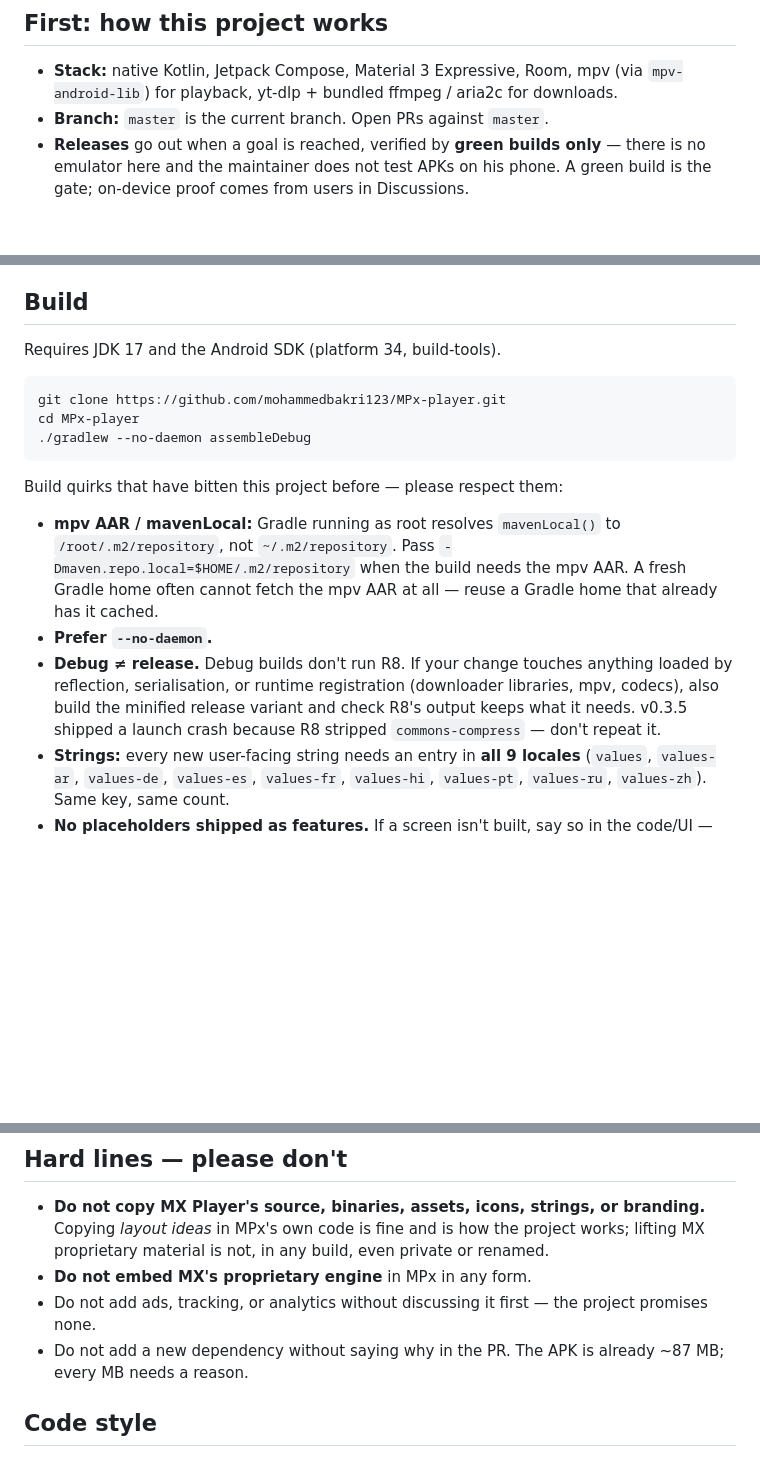
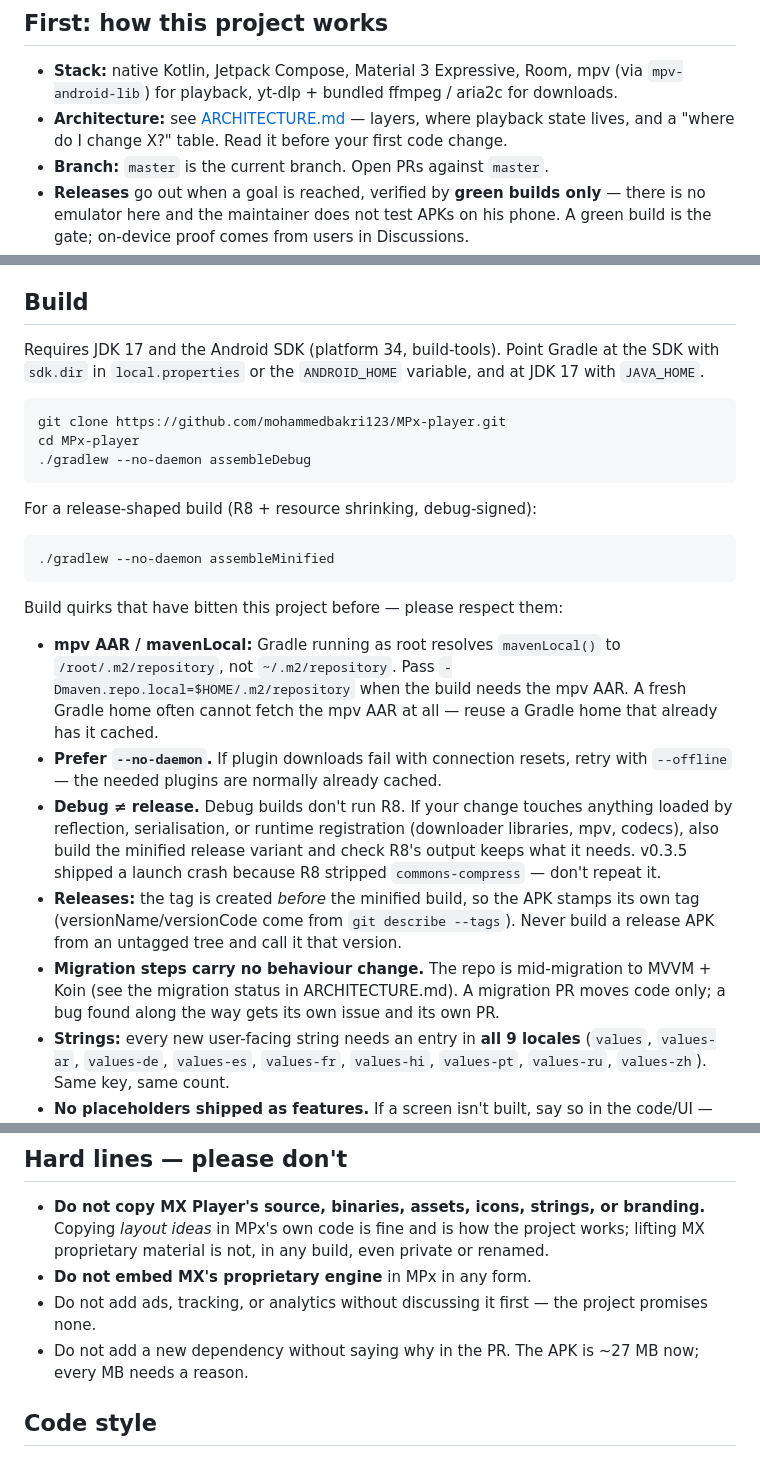
Before and after one commit to mohammedbakri123/MPx-player, a Markdown page: CONTRIBUTING.md, 3 parts joined by grey strips. Drawn GitHub-style; blank space fills up the shorter version.

````diff
--- a/CONTRIBUTING.md
+++ b/CONTRIBUTING.md
@@ -5,6 +5,7 @@ Thanks for helping. MPx is a small project with one maintainer, so small, focuse
 ## First: how this project works
 
 - **Stack:** native Kotlin, Jetpack Compose, Material 3 Expressive, Room, mpv (via `mpv-android-lib`) for playback, yt-dlp + bundled ffmpeg / aria2c for downloads.
+- **Architecture:** see [ARCHITECTURE.md](ARCHITECTURE.md) — layers, where playback state lives, and a "where do I change X?" table. Read it before your first code change.
 - **Branch:** `master` is the current branch. Open PRs against `master`.
 - **Releases** go out when a goal is reached, verified by **green builds only** — there is no emulator here and the maintainer does not test APKs on his phone. A green build is the gate; on-device proof comes from users in Discussions.
 - **Language:** code and issues in English so contributors can follow them. Users can give feedback in Arabic or English in Discussions / Telegram.
@@ -30,7 +31,9 @@ If an issue has no label and looks small, comment "I'd like to take this" and wa
 
 ## Build
 
-Requires JDK 17 and the Android SDK (platform 34, build-tools).
+Requires JDK 17 and the Android SDK (platform 34, build-tools). Point Gradle at
+the SDK with `sdk.dir` in `local.properties` or the `ANDROID_HOME` variable,
+and at JDK 17 with `JAVA_HOME`.
 
 ```sh
 git clone https://github.com/mohammedbakri123/MPx-player.git
@@ -38,11 +41,19 @@ cd MPx-player
 ./gradlew --no-daemon assembleDebug
 ```
 
+For a release-shaped build (R8 + resource shrinking, debug-signed):
+
+```sh
+./gradlew --no-daemon assembleMinified
+```
+
 Build quirks that have bitten this project before — please respect them:
 
 - **mpv AAR / mavenLocal:** Gradle running as root resolves `mavenLocal()` to `/root/.m2/repository`, not `~/.m2/repository`. Pass `-Dmaven.repo.local=$HOME/.m2/repository` when the build needs the mpv AAR. A fresh Gradle home often cannot fetch the mpv AAR at all — reuse a Gradle home that already has it cached.
-- **Prefer `--no-daemon`.**
+- **Prefer `--no-daemon`.** If plugin downloads fail with connection resets, retry with `--offline` — the needed plugins are normally already cached.
 - **Debug ≠ release.** Debug builds don't run R8. If your change touches anything loaded by reflection, serialisation, or runtime registration (downloader libraries, mpv, codecs), also build the minified release variant and check R8's output keeps what it needs. v0.3.5 shipped a launch crash because R8 stripped `commons-compress` — don't repeat it.
+- **Releases:** the tag is created *before* the minified build, so the APK stamps its own tag (versionName/versionCode come from `git describe --tags`). Never build a release APK from an untagged tree and call it that version.
+- **Migration steps carry no behaviour change.** The repo is mid-migration to MVVM + Koin (see the migration status in ARCHITECTURE.md). A migration PR moves code only; a bug found along the way gets its own issue and its own PR.
 - **Strings:** every new user-facing string needs an entry in **all 9 locales** (`values`, `values-ar`, `values-de`, `values-es`, `values-fr`, `values-hi`, `values-pt`, `values-ru`, `values-zh`). Same key, same count.
 - **No placeholders shipped as features.** If a screen isn't built, say so in the code/UI — don't fake it.
 
@@ -60,7 +71,7 @@ Build quirks that have bitten this project before — please respect them:
 - **Do not copy MX Player's source, binaries, assets, icons, strings, or branding.** Copying *layout ideas* in MPx's own code is fine and is how the project works; lifting MX proprietary material is not, in any build, even private or renamed.
 - **Do not embed MX's proprietary engine** in MPx in any form.
 - Do not add ads, tracking, or analytics without discussing it first — the project promises none.
-- Do not add a new dependency without saying why in the PR. The APK is already ~87 MB; every MB needs a reason.
+- Do not add a new dependency without saying why in the PR. The APK is ~27 MB now; every MB needs a reason.
 
 ## Code style
 
````
Also changed, not shown: ARCHITECTURE.md (added, +183 -0 lines).
